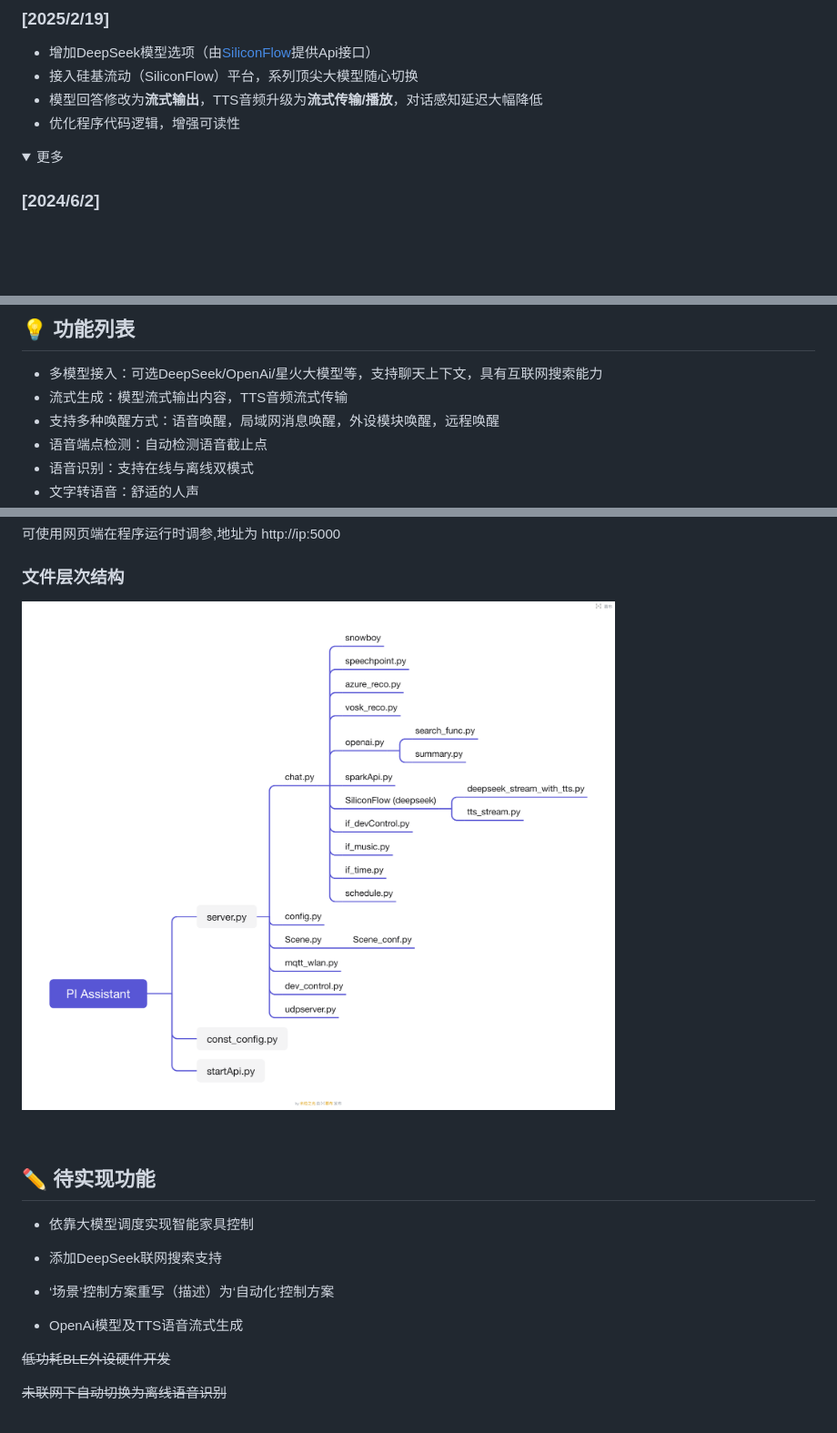
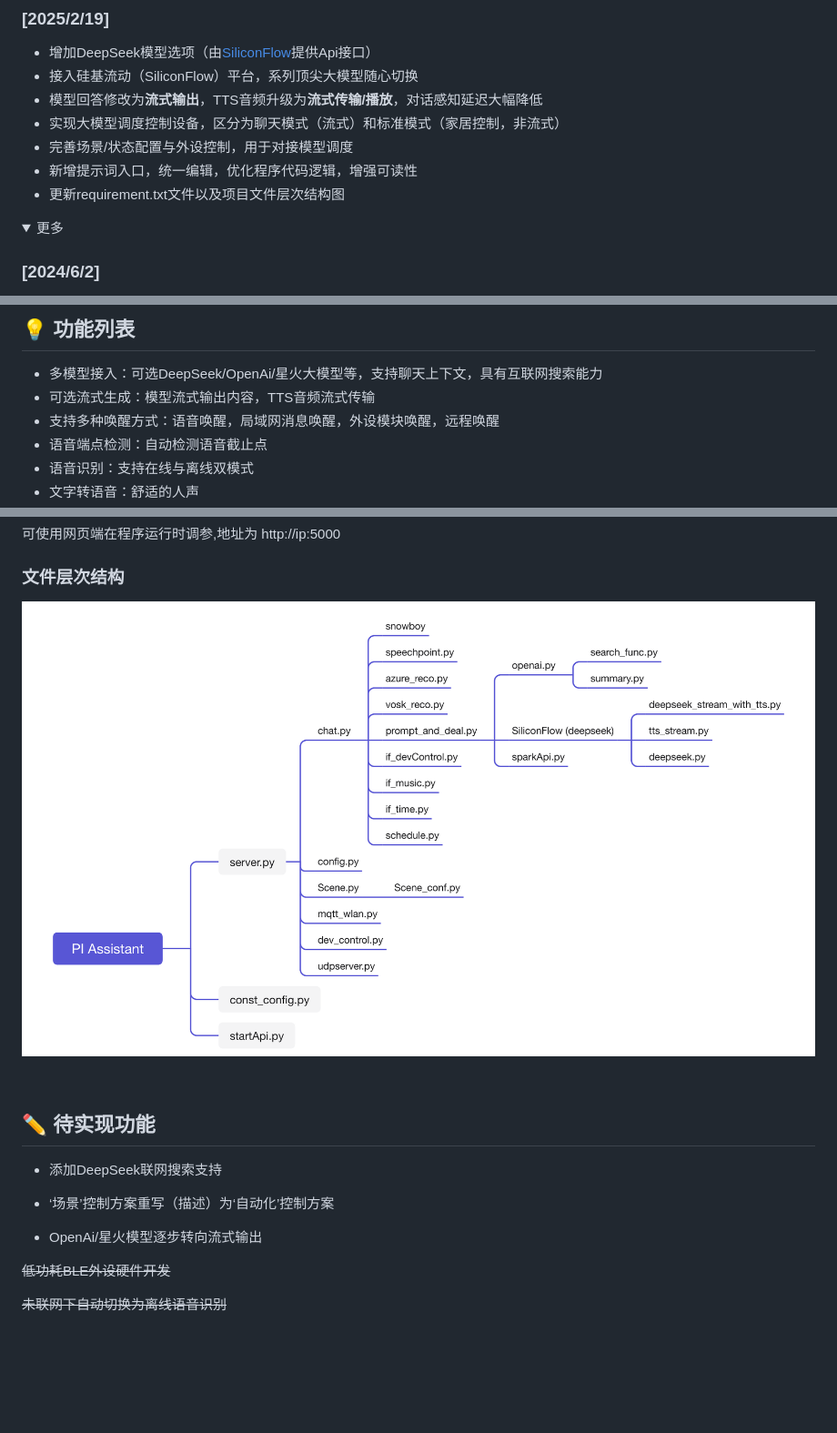
Before and after one commit to Lucky-183/PI-Assistant, a Markdown page: README.md, 3 parts joined by grey strips. Shown: that part at 91% size. Drawn GitHub-style; pictures changed too: arch.png; folded sections open; blank space fills up the shorter version.

Commit message:
实现大模型调度控制设备，完善场景/状态配置与外设控制 新增提示词入口 更新requirement.txt文件以及项目文件层次结构图 完善简化逻辑，删除冗余代码

```diff
--- a/README.md
+++ b/README.md
@@ -10,7 +10,10 @@
 - 增加DeepSeek模型选项（由[SiliconFlow](https://cloud.siliconflow.cn/models)提供Api接口）
 - 接入硅基流动（SiliconFlow）平台，系列顶尖大模型随心切换
 - 模型回答修改为**流式输出**，TTS音频升级为**流式传输/播放**，对话感知延迟大幅降低
-- 优化程序代码逻辑，增强可读性
+- 实现大模型调度控制设备，区分为聊天模式（流式）和标准模式（家居控制，非流式）
+- 完善场景/状态配置与外设控制，用于对接模型调度
+- 新增提示词入口，统一编辑，优化程序代码逻辑，增强可读性
+- 更新requirement.txt文件以及项目文件层次结构图
 
 <details>
 
@@ -67,7 +70,7 @@
 ## 💡 功能列表
 
 - 多模型接入：可选DeepSeek/OpenAi/星火大模型等，支持聊天上下文，具有互联网搜索能力
-- 流式生成：模型流式输出内容，TTS音频流式传输
+- 可选流式生成：模型流式输出内容，TTS音频流式传输
 - 支持多种唤醒方式：语音唤醒，局域网消息唤醒，外设模块唤醒，远程唤醒
 - 语音端点检测：自动检测语音截止点
 - 语音识别：支持在线与离线双模式
@@ -225,13 +233,12 @@ python server.py #主程序
 
 ## ✏️ 待实现功能
 
-- 依靠大模型调度实现智能家具控制
 
 - 添加DeepSeek联网搜索支持
 
 - ‘场景’控制方案重写（描述）为‘自动化’控制方案
 
-- OpenAi模型及TTS语音流式生成
+- OpenAi/星火模型逐步转向流式输出
 
 ~~低功耗BLE外设硬件开发~~
 
```
Also changed, not shown: other parts of README.md (+6 -1 lines), 12 other files.
